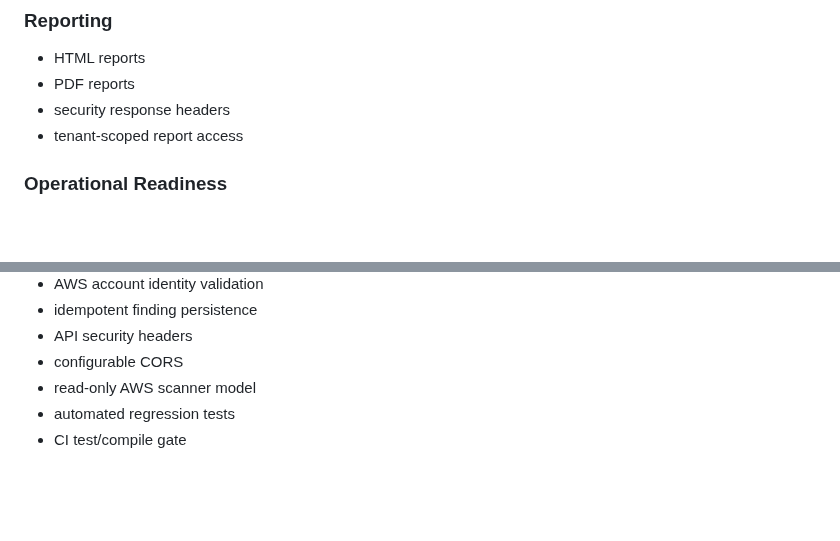
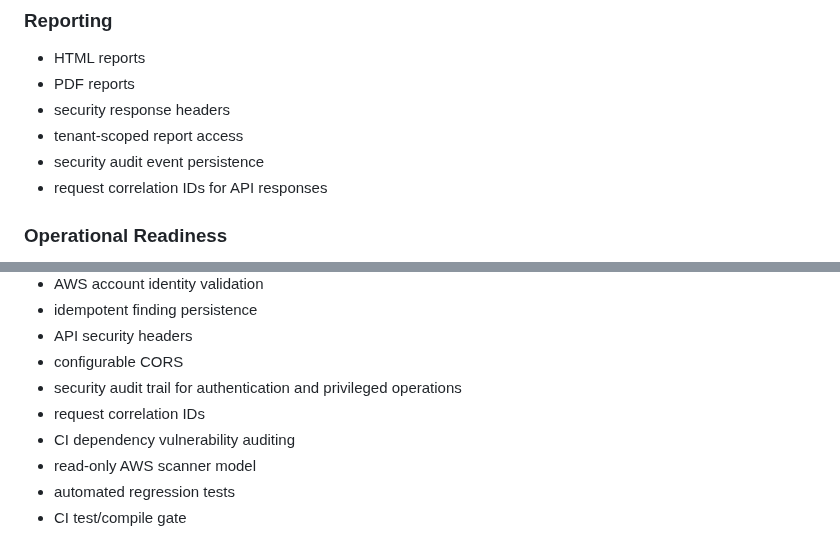
Before and after one commit to pentest-sourav/cloudsentinel, a Markdown page: README.md, 2 parts joined by grey strips. Drawn GitHub-style; blank space fills up the shorter version.

Commit message:
docs: document SaaS audit and security hardening

```diff
--- a/README.md
+++ b/README.md
@@ -216,6 +216,8 @@ See the project documentation for the current onboarding details.
 - PDF reports
 - security response headers
 - tenant-scoped report access
+- security audit event persistence
+- request correlation IDs for API responses
 
 ### Operational Readiness
 
@@ -241,6 +243,9 @@ Current hardening includes:
 - idempotent finding persistence
 - API security headers
 - configurable CORS
+- security audit trail for authentication and privileged operations
+- request correlation IDs
+- CI dependency vulnerability auditing
 - read-only AWS scanner model
 - automated regression tests
 - CI test/compile gate
```
